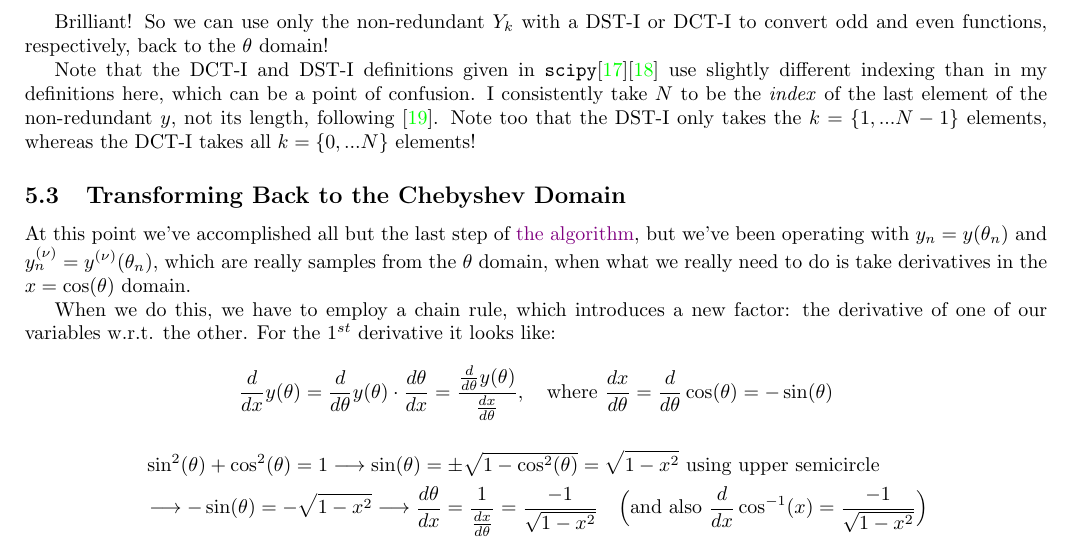
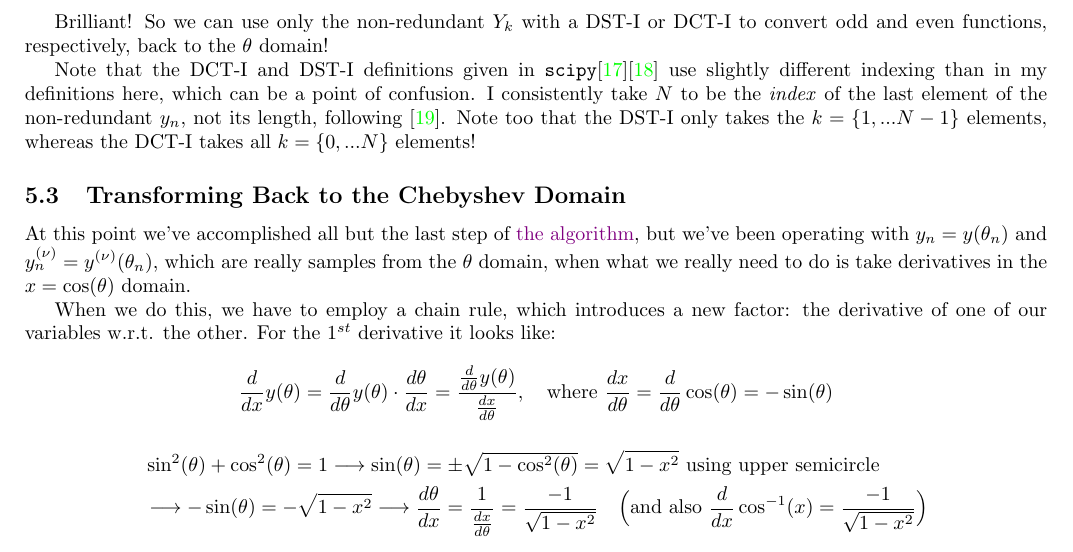
Before and after one commit to pavelkomarov/spectral-derivatives, a LaTeX document (doc/math.tex): part of page 14 of 20, cut so that both start at the same text. Compiled offline with pdfLaTeX.

Commit message:
Added subscript

```diff
--- a/doc/math.tex
+++ b/doc/math.tex
@@ -595,7 +595,7 @@ y_n^{(\text{even } \nu)} &= \frac{1}{M} \Big( \sum_{0 < k < \frac{M}{2}} (jk)^\n
 
 Brilliant! So we can use only the non-redundant $Y_k$ with a DST-I or DCT-I to convert odd and even functions, respectively, back to the $\theta$ domain!
 
-Note that the DCT-I and DST-I definitions given in \texttt{scipy}\cite{dct}\cite{dst} use slightly different indexing than in my definitions here, which can be a point of confusion. I consistently take $N$ to be the \textit{index} of the last element of the non-redundant $y$, not its length, following \cite{trefethen}. Note too that the DST-I only takes the $k = \{1, ... N-1\}$ elements, whereas the DCT-I takes all $k = \{0, ... N\}$ elements!
+Note that the DCT-I and DST-I definitions given in \texttt{scipy}\cite{dct}\cite{dst} use slightly different indexing than in my definitions here, which can be a point of confusion. I consistently take $N$ to be the \textit{index} of the last element of the non-redundant $y_n$, not its length, following \cite{trefethen}. Note too that the DST-I only takes the $k = \{1, ... N-1\}$ elements, whereas the DCT-I takes all $k = \{0, ... N\}$ elements!
 
 \subsection{Transforming Back to the Chebyshev Domain}
 
```
